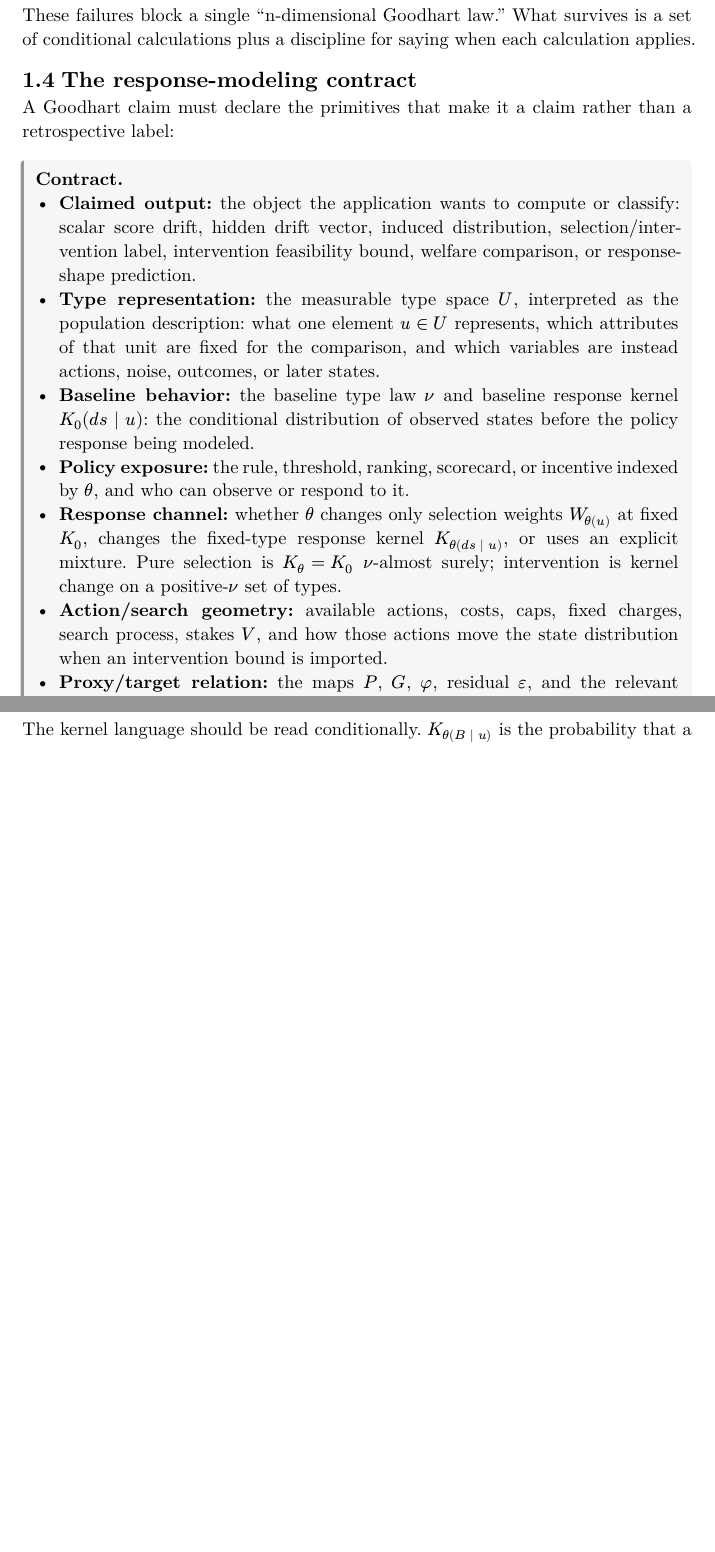
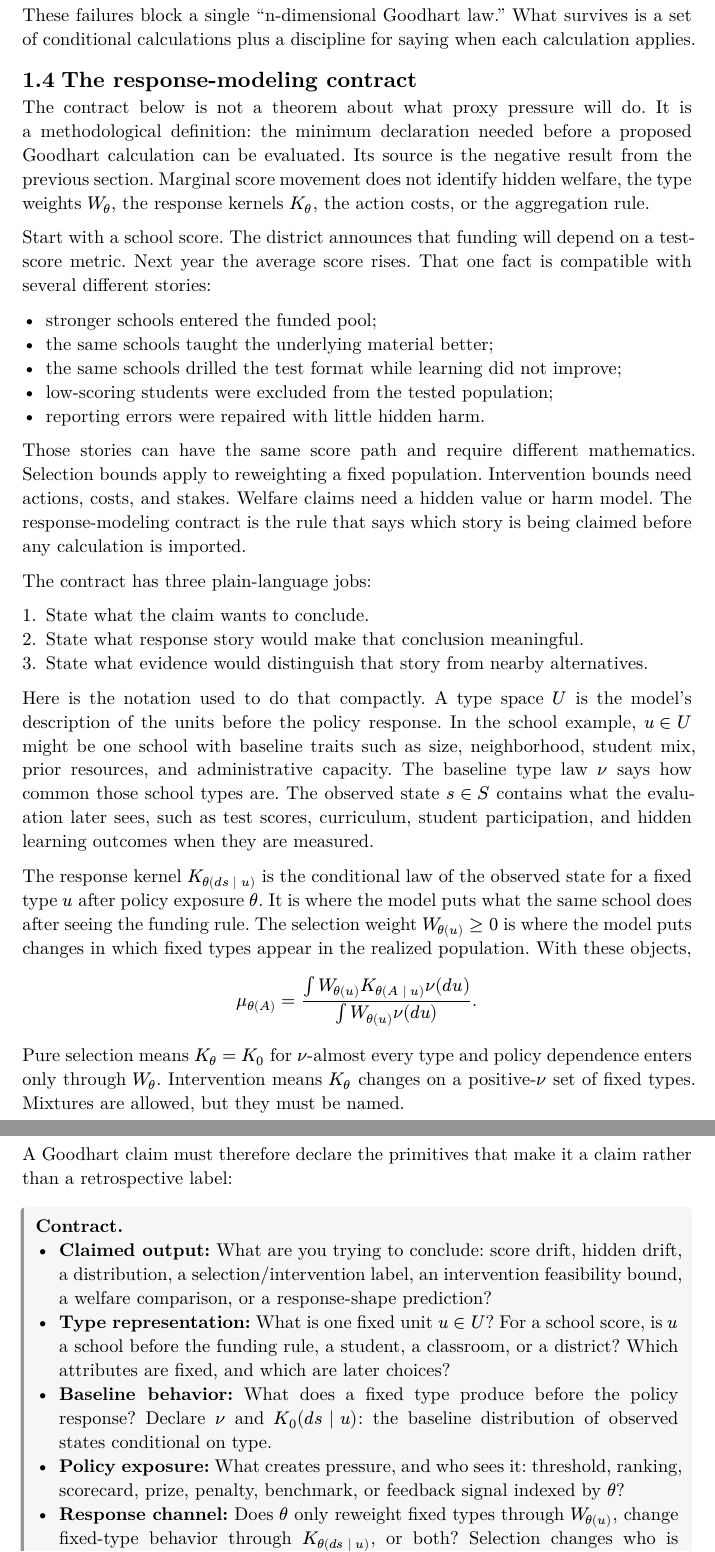
Before and after one commit to xylix/multidimensional-goodhart, a Typst document (book/multidimensional-goodhart.typ): two parts of pages 5 and 6 of 21 before the commit and two parts of pages 5 and 6 of 22 after it, joined at a grey line, cut so that both start at the same text, the shorter picture padded with empty space. The pictures show the PDF file book/multidimensional-goodhart.pdf that the author committed with the source.

Commit message:
Clarify response-modeling contract

```diff
--- a/book/multidimensional-goodhart.typ
+++ b/book/multidimensional-goodhart.typ
@@ -144,34 +144,72 @@ calculation applies.
 
 == The response-modeling contract
 
-A Goodhart claim must declare the primitives that make it a claim rather than a
-retrospective label:
+The contract below is not a theorem about what proxy pressure will do. It is a
+methodological definition: the minimum declaration needed before a proposed
+Goodhart calculation can be evaluated. Its source is the negative result from
+the previous section. Marginal score movement does not identify hidden welfare,
+the type weights $W_theta$, the response kernels $K_theta$, the action costs, or
+the aggregation rule.
+
+Start with a school score. The district announces that funding will depend on a
+test-score metric. Next year the average score rises. That one fact is
+compatible with several different stories:
+
+- stronger schools entered the funded pool;
+- the same schools taught the underlying material better;
+- the same schools drilled the test format while learning did not improve;
+- low-scoring students were excluded from the tested population;
+- reporting errors were repaired with little hidden harm.
+
+Those stories can have the same score path and require different mathematics.
+Selection bounds apply to reweighting a fixed population. Intervention bounds
+need actions, costs, and stakes. Welfare claims need a hidden value or harm
+model. The response-modeling contract is the rule that says which story is being
+claimed before any calculation is imported.
+
+The contract has three plain-language jobs:
+
+1. State what the claim wants to conclude.
+2. State what response story would make that conclusion meaningful.
+3. State what evidence would distinguish that story from nearby alternatives.
+
+Here is the notation used to do that compactly. A type space $U$ is the model's
+description of the units before the policy response. In the school example,
+$u in U$ might be one school with baseline traits such as size, neighborhood,
+student mix, prior resources, and administrative capacity. The baseline type
+law $nu$ says how common those school types are. The observed state $s in S$
+contains what the evaluation later sees, such as test scores, curriculum,
+student participation, and hidden learning outcomes when they are measured.
+
+The response kernel $K_theta(d s | u)$ is the conditional law of the observed
+state for a fixed type $u$ after policy exposure $theta$. It is where the model
+puts what the same school does after seeing the funding rule. The selection
+weight $W_theta(u) >= 0$ is where the model puts changes in which fixed types
+appear in the realized population. With these objects,
+
+$ mu_theta(A) =
+  (integral W_theta(u) K_theta(A | u) nu(d u)) /
+  (integral W_theta(u) nu(d u)). $
+
+Pure selection means $K_theta = K_0$ for $nu$-almost every type and policy
+dependence enters only through $W_theta$. Intervention means $K_theta$ changes
+on a positive-$nu$ set of fixed types. Mixtures are allowed, but they must be
+named.
+
+A Goodhart claim must therefore declare the primitives that make it a claim
+rather than a retrospective label:
 
 #boxnote[Contract.][
-- #contract-row[Claimed output:][the object the application wants to compute or
-  classify: scalar score drift, hidden drift vector, induced distribution,
-  selection/intervention label, intervention feasibility bound, welfare
-  comparison, or response-shape prediction.]
-- #contract-row[Type representation:][the measurable type space $U$, interpreted
-  as the population description: what one element $u in U$ represents, which
-  attributes of that unit are fixed for the comparison, and which variables are
-  instead actions, noise, outcomes, or later states.]
-- #contract-row[Baseline behavior:][the baseline type law $nu$ and baseline
-  response kernel $K_0(d s | u)$: the conditional distribution of observed
-  states before the policy response being modeled.]
-- #contract-row[Policy exposure:][the rule, threshold, ranking, scorecard, or
-  incentive indexed by $theta$, and who can observe or respond to it.]
-- #contract-row[Response channel:][whether $theta$ changes only selection
-  weights $W_theta(u)$ at fixed $K_0$, changes the fixed-type response kernel
-  $K_theta(d s | u)$, or uses an explicit mixture. Pure selection is
-  $K_theta = K_0$ $nu$-almost surely; intervention is kernel change on a
-  positive-$nu$ set of types.]
-- #contract-row[Action/search geometry:][available actions, costs, caps,
-  fixed charges, search process, stakes $V$, and how those actions move the
-  state distribution when an intervention bound is imported.]
-- #contract-row[Proxy/target relation:][the maps $P$, $G$, $phi$, residual
-  $epsilon$, and the relevant dimension and observation gaps.]
-- #contract-row[Aggregation:][additive, conjunctive, threshold, Pareto,
-  lexicographic, or institution-specific rule.]
-- #contract-row[Hidden value or harm:][coordinates, scalar value vector, norm,
-  or harm rates $h_j$.]
+- #contract-row[Claimed output:][What are you trying to conclude: score drift,
+  hidden drift, a distribution, a selection/intervention label, an intervention
+  feasibility bound, a welfare comparison, or a response-shape prediction?]
+- #contract-row[Type representation:][What is one fixed unit $u in U$? For a
+  school score, is $u$ a school before the funding rule, a student, a classroom,
+  or a district? Which attributes are fixed, and which are later choices?]
+- #contract-row[Baseline behavior:][What does a fixed type produce before the
+  policy response? Declare $nu$ and $K_0(d s | u)$: the baseline distribution of
+  observed states conditional on type.]
+- #contract-row[Policy exposure:][What creates pressure, and who sees it:
+  threshold, ranking, scorecard, prize, penalty, benchmark, or feedback signal
+  indexed by $theta$?]
+- #contract-row[Response channel:][Does $theta$ only reweight fixed types through
@@ -180,0 +230 @@ retrospective label:
+  $h_j$?]
@@ -199 +245,0 @@ and why omitted variation belongs in $K_theta$, $W_theta$, or the action model.
-The kernel language should be read conditionally. $K_theta(B | u)$ is the
```
Also changed, not shown: book/multidimensional-goodhart.pdf, book/multidimensional-goodhart.typ (36 more changed lines).
